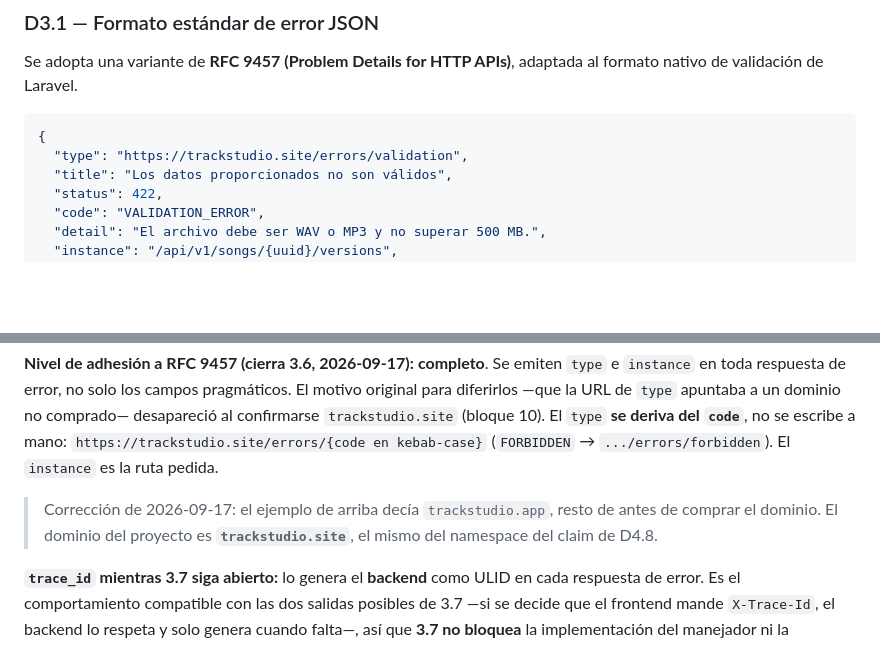
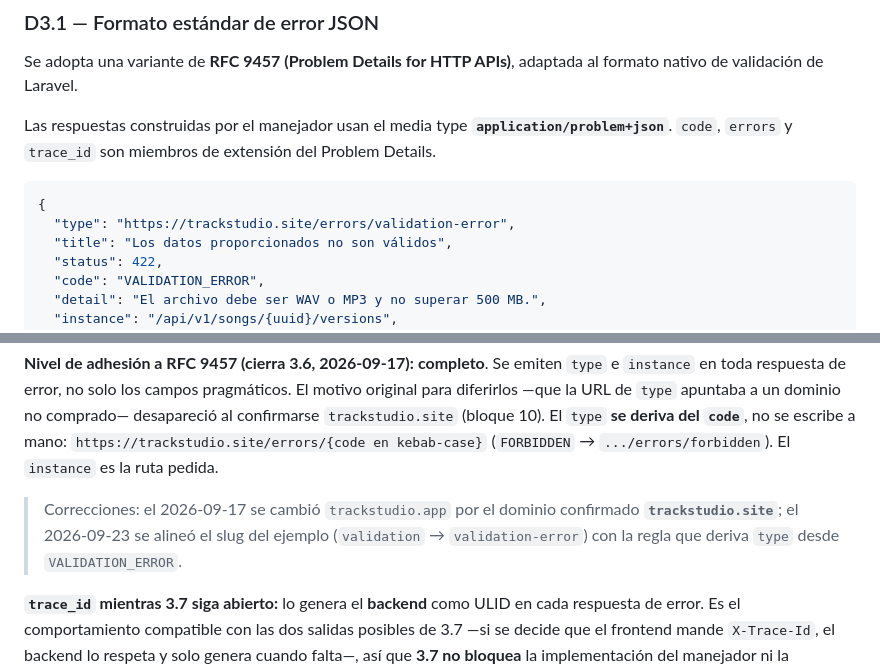
Before and after one commit to Bastian2704/trackstudio-demo, a Markdown page: docs/adr/decisiones-tecnicas-track-studio.md, 2 parts joined by grey strips. Drawn GitHub-style; blank space fills up the shorter version.

Commit message:
docs(backend): TS-27 actualizar spec y handoff v2

````diff
--- a/docs/adr/decisiones-tecnicas-track-studio.md
+++ b/docs/adr/decisiones-tecnicas-track-studio.md
@@ -105,9 +105,11 @@ Se decide **público** en GitHub (2026-07-21), decisión intencional del equipo
 
 Se adopta una variante de **RFC 9457 (Problem Details for HTTP APIs)**, adaptada al formato nativo de validación de Laravel.
 
+Las respuestas construidas por el manejador usan el media type **`application/problem+json`**. `code`, `errors` y `trace_id` son miembros de extensión del Problem Details.
+
 ```json
 {
-  "type": "https://trackstudio.site/errors/validation",
+  "type": "https://trackstudio.site/errors/validation-error",
   "title": "Los datos proporcionados no son válidos",
   "status": 422,
   "code": "VALIDATION_ERROR",
@@ -140,7 +142,7 @@ Se adopta una variante de **RFC 9457 (Problem Details for HTTP APIs)**, adaptada
 
 **Nivel de adhesión a RFC 9457 (cierra 3.6, 2026-09-17):** **completo**. Se emiten `type` e `instance` en toda respuesta de error, no solo los campos pragmáticos. El motivo original para diferirlos —que la URL de `type` apuntaba a un dominio no comprado— desapareció al confirmarse `trackstudio.site` (bloque 10). El `type` **se deriva del `code`**, no se escribe a mano: `https://trackstudio.site/errors/{code en kebab-case}` (`FORBIDDEN` → `.../errors/forbidden`). El `instance` es la ruta pedida.
 
-> Corrección de 2026-09-17: el ejemplo de arriba decía `trackstudio.app`, resto de antes de comprar el dominio. El dominio del proyecto es **`trackstudio.site`**, el mismo del namespace del claim de D4.8.
+> Correcciones: el 2026-09-17 se cambió `trackstudio.app` por el dominio confirmado **`trackstudio.site`**; el 2026-09-23 se alineó el slug del ejemplo (`validation` → `validation-error`) con la regla que deriva `type` desde `VALIDATION_ERROR`.
 
 **`trace_id` mientras 3.7 siga abierto:** lo genera el **backend** como ULID en cada respuesta de error. Es el comportamiento compatible con las dos salidas posibles de 3.7 —si se decide que el frontend mande `X-Trace-Id`, el backend lo respeta y solo genera cuando falta—, así que **3.7 no bloquea** la implementación del manejador ni la Definition of Ready de las historias que dependen de D3.1.
 
````
Also changed, not shown: 2 other files.
